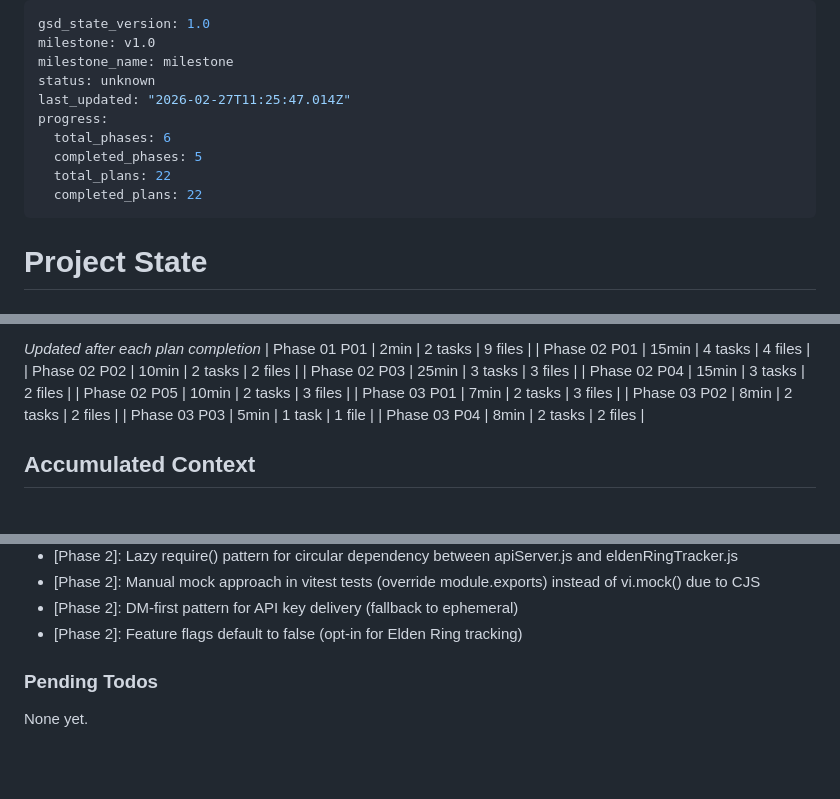
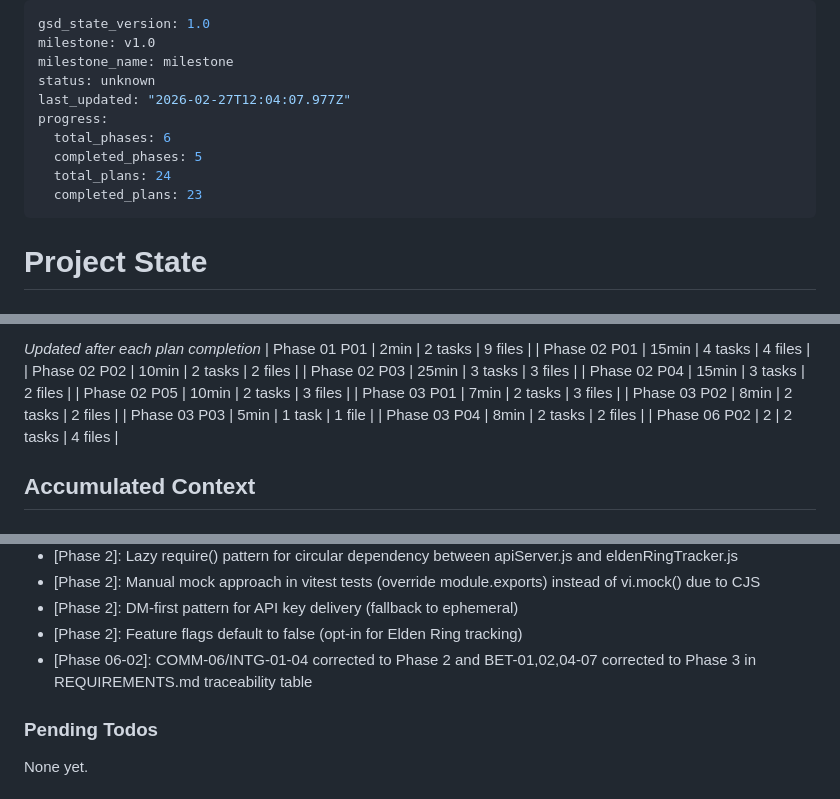
Before and after one commit to bledardo/eldenring-bot, a Markdown page: .planning/STATE.md, 3 parts joined by grey strips. Drawn GitHub-style; blank space fills up the shorter version.

Commit message:
docs(06-02): complete requirements traceability update — all 40 requirements verified
- 06-02-SUMMARY.md created
- REQUIREMENTS.md: 11 pending requirements marked Complete with corrected Phase assignments
- Phase 4 SUMMARY.md files updated with requirements-completed frontmatter
- STATE.md and ROADMAP.md updated

```diff
--- a/.planning/STATE.md
+++ b/.planning/STATE.md
@@ -3,12 +3,12 @@ gsd_state_version: 1.0
 milestone: v1.0
 milestone_name: milestone
 status: unknown
-last_updated: "2026-02-27T11:25:47.014Z"
+last_updated: "2026-02-27T12:04:07.977Z"
 progress:
   total_phases: 6
   completed_phases: 5
-  total_plans: 22
-  completed_plans: 22
+  total_plans: 24
+  completed_plans: 23
 ---
 
 # Project State
@@ -58,6 +58,7 @@ Progress: [███████░░░] 75% (3/4 phases)
 | Phase 03 P02 | 8min | 2 tasks | 2 files |
 | Phase 03 P03 | 5min | 1 task | 1 file |
 | Phase 03 P04 | 8min | 2 tasks | 2 files |
+| Phase 06 P02 | 2 | 2 tasks | 4 files |
 
 ## Accumulated Context
 
@@ -78,6 +79,7 @@ Recent decisions affecting current work:
 - [Phase 2]: Manual mock approach in vitest tests (override module.exports) instead of vi.mock() due to CJS
 - [Phase 2]: DM-first pattern for API key delivery (fallback to ephemeral)
 - [Phase 2]: Feature flags default to false (opt-in for Elden Ring tracking)
+- [Phase 06-02]: COMM-06/INTG-01-04 corrected to Phase 2 and BET-01,02,04-07 corrected to Phase 3 in REQUIREMENTS.md traceability table
 
 ### Pending Todos
 
```
Also changed, not shown: .planning/ROADMAP.md (+1 -1 lines), 1 other file.
